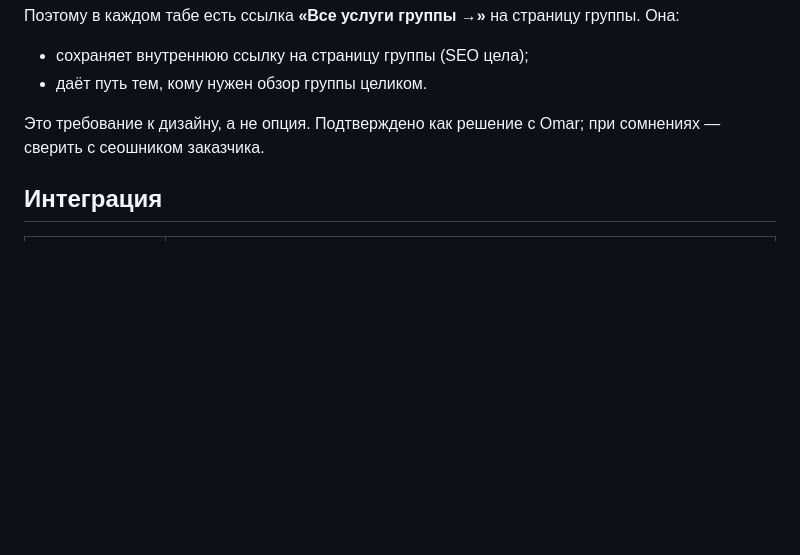
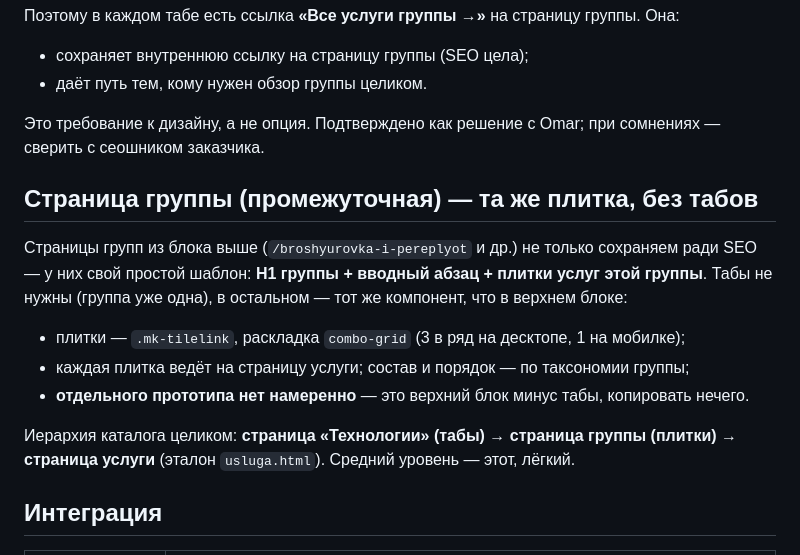
Before and after one commit to omarmardanov/mdmprint-catalog, a Markdown page: docs/TEHNOLOGII_TOP.md, the part around the change. GitHub-like rendering; blank space fills up the shorter version.

Commit message:
Доки: описана промежуточная страница группы (плитки без табов)
Групповая страница (/broshyurovka-i-pereplyot и др.) фигурировала только в SEO-разделе
как «не осиротить». Добавлено описание её вёрстки: H1 группы + интро + плитки услуг на
том же .mk-tilelink, что и верхний блок, но без табов. Отдельного прототипа нет намеренно —
это верхний блок минус табы. Зафиксирована иерархия каталога: Технологии(табы) →
группа(плитки) → услуга(эталон). Кросс-ссылка из TEMPLATES.md.

Co-Authored-By: Claude Opus 4.8 (1M context) <noreply@anthropic.com>

```diff
--- a/docs/TEHNOLOGII_TOP.md
+++ b/docs/TEHNOLOGII_TOP.md
@@ -25,6 +25,19 @@
 
 Это требование к дизайну, а не опция. Подтверждено как решение с Omar; при сомнениях — сверить
 с сеошником заказчика.
+
+## Страница группы (промежуточная) — та же плитка, без табов
+
+Страницы групп из блока выше (`/broshyurovka-i-pereplyot` и др.) не только сохраняем ради SEO —
+у них свой простой шаблон: **H1 группы + вводный абзац + плитки услуг этой группы**. Табы не нужны
+(группа уже одна), в остальном — тот же компонент, что в верхнем блоке:
+
+- плитки — `.mk-tilelink`, раскладка `combo-grid` (3 в ряд на десктопе, 1 на мобилке);
+- каждая плитка ведёт на страницу услуги; состав и порядок — по таксономии группы;
+- **отдельного прототипа нет намеренно** — это верхний блок минус табы, копировать нечего.
+
+Иерархия каталога целиком: **страница «Технологии» (табы) → страница группы (плитки) → страница
+услуги** (эталон `usluga.html`). Средний уровень — этот, лёгкий.
 
 ## Интеграция
 
```
Also changed, not shown: docs/TEMPLATES.md (+5 -0 lines).
